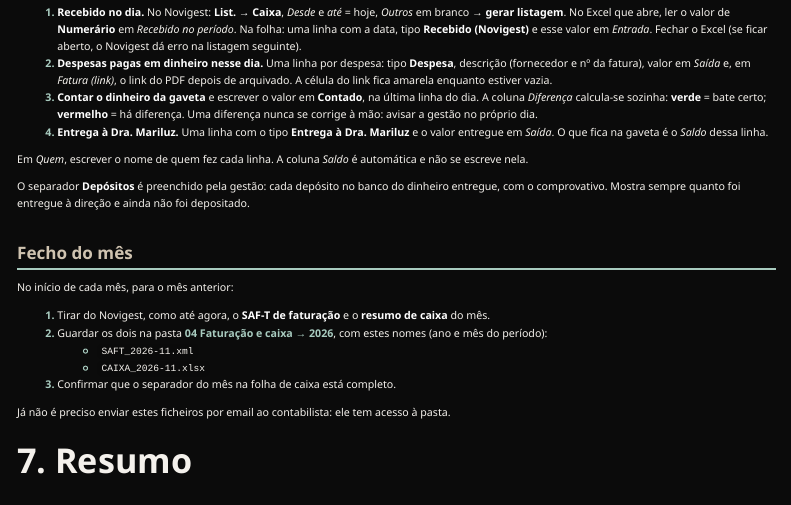
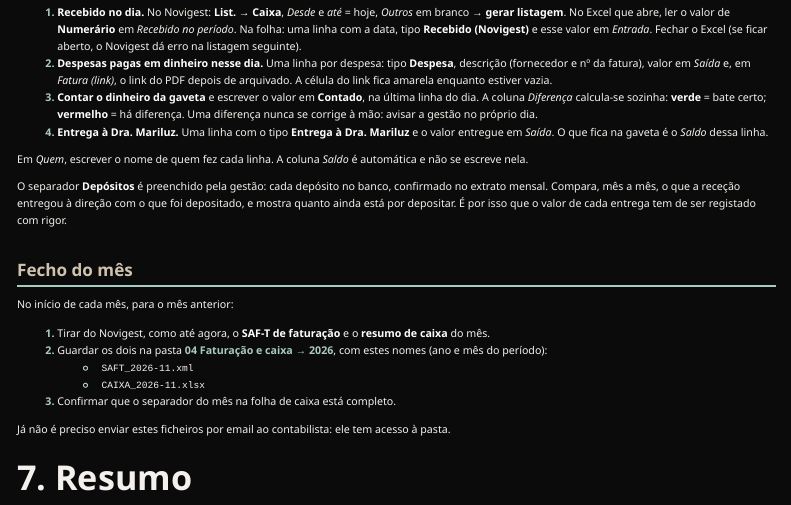
Before and after one commit to salomelecamd/mbc_manual_rececao, a Quarto document (index.qmd): the page in a window 1100 px wide, from 2470 px down. Rendered offline with R 4.5, knitr and Pandoc in place of Quarto, with nearby package versions; menus at the side of the page are left out.

Commit message:
Caixa: separador Depósitos compara entregas e depósitos (confirmação pelo extrato)
Co-Authored-By: Claude Opus 5.5 <noreply@anthropic.com>
Claude-Session: https://claude.ai/code/session_01Cv76AbHxiWvayXUR4ZYYvz

```diff
--- a/index.qmd
+++ b/index.qmd
@@ -701,8 +701,9 @@
 
 Em *Quem*, escrever o nome de quem fez cada linha. A coluna *Saldo* é automática e não se escreve nela.
 
-O separador **Depósitos** é preenchido pela gestão: cada depósito no banco do dinheiro entregue, com o
-comprovativo. Mostra sempre quanto foi entregue à direção e ainda não foi depositado.
+O separador **Depósitos** é preenchido pela gestão: cada depósito no banco, confirmado no extrato mensal.
+Compara, mês a mês, o que a receção entregou à direção com o que foi depositado, e mostra quanto ainda
+está por depositar. É por isso que o valor de cada entrega tem de ser registado com rigor.
 
 ## Fecho do mês
 
```
Also changed, not shown: docs/search.json, 1 other file.
